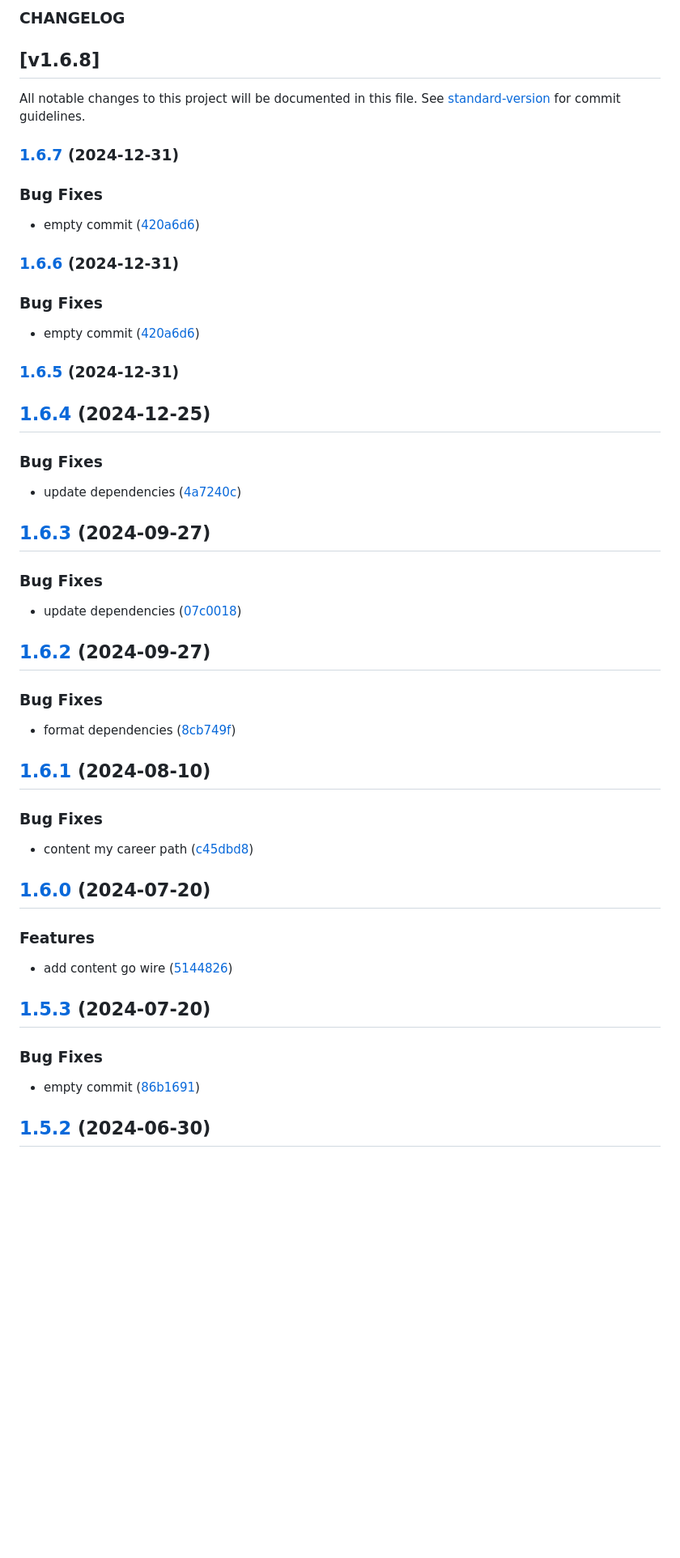
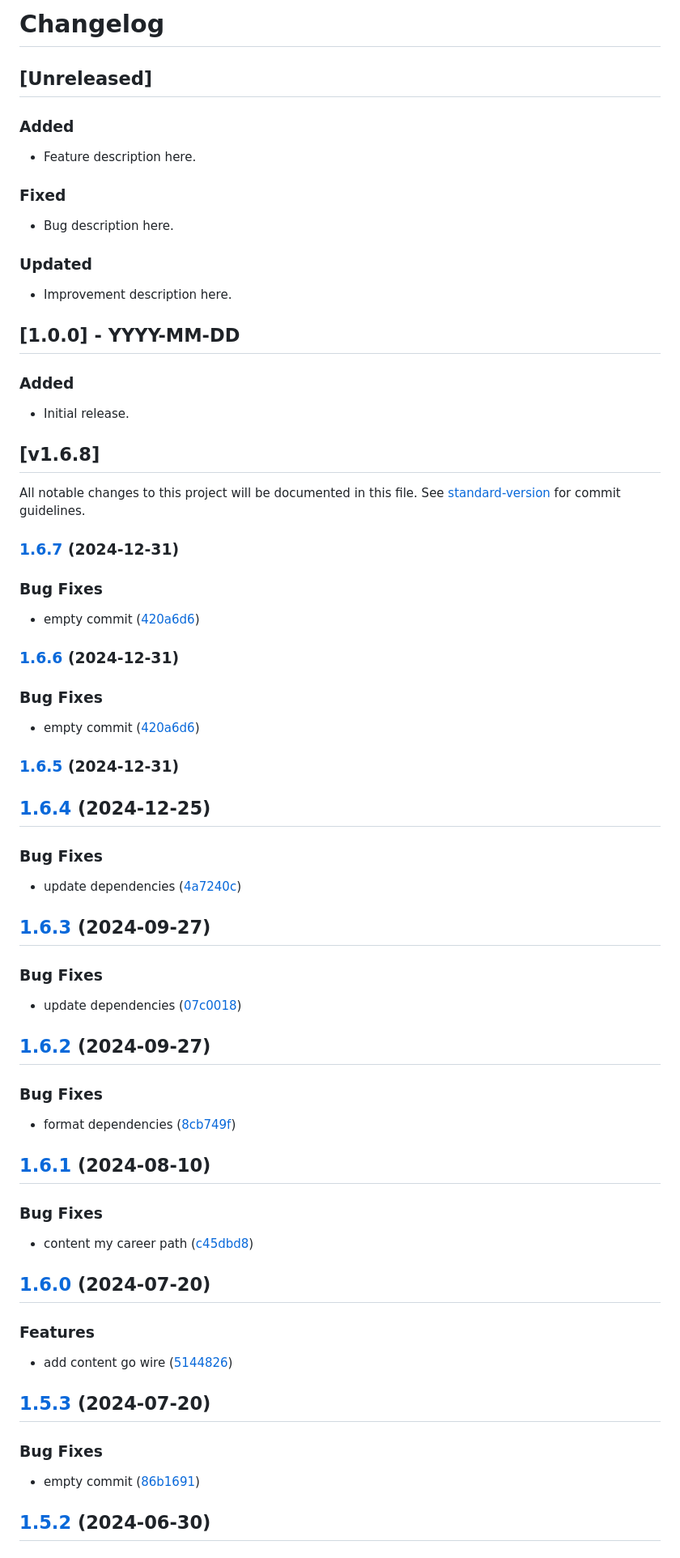
Before and after one commit to kittichanr/kittichanr-blog, a Markdown page: CHANGELOG.md, the part around the change printed below. Shown: that part at 81% size. Drawn GitHub-style; blank space fills up the shorter version.

```diff
--- a/CHANGELOG.md
+++ b/CHANGELOG.md
@@ -1,4 +1,24 @@
-### CHANGELOG
+# Changelog
+
+## [Unreleased]
+
+### Added
+
+- Feature description here.
+
+### Fixed
+
+- Bug description here.
+
+### Updated
+
+- Improvement description here.
+
+## [1.0.0] - YYYY-MM-DD
+
+### Added
+
+- Initial release.
 
 ## [v1.6.8]
 
@@ -8,13 +28,13 @@ All notable changes to this project will be documented in this file. See [standa
 
 ### Bug Fixes
 
-* empty commit ([420a6d6](https://github.com/kittichanr/kittichanr-blog/commit/420a6d657b9dd7faba6096289d4b3e973ed03e0f))
+- empty commit ([420a6d6](https://github.com/kittichanr/kittichanr-blog/commit/420a6d657b9dd7faba6096289d4b3e973ed03e0f))
 
 ### [1.6.6](https://github.com/kittichanr/kittichanr-blog/compare/v1.6.5...v1.6.6) (2024-12-31)
 
 ### Bug Fixes
 
-* empty commit ([420a6d6](https://github.com/kittichanr/kittichanr-blog/commit/420a6d657b9dd7faba6096289d4b3e973ed03e0f))
+- empty commit ([420a6d6](https://github.com/kittichanr/kittichanr-blog/commit/420a6d657b9dd7faba6096289d4b3e973ed03e0f))
 
 ### [1.6.5](https://github.com/kittichanr/kittichanr-blog/compare/v1.6.6...v1.6.5) (2024-12-31)
 
@@ -22,37 +42,37 @@ All notable changes to this project will be documented in this file. See [standa
 
 ### Bug Fixes
 
-* update dependencies ([4a7240c](https://github.com/kittichanr/kittichanr-blog/commit/4a7240c3f2dbea40a089c487ec4bc266e41eb799))
+- update dependencies ([4a7240c](https://github.com/kittichanr/kittichanr-blog/commit/4a7240c3f2dbea40a089c487ec4bc266e41eb799))
 
 ## [1.6.3](https://github.com/kittichanr/kittichanr-blog/compare/v1.6.2...v1.6.3) (2024-09-27)
 
 ### Bug Fixes
 
-* update dependencies ([07c0018](https://github.com/kittichanr/kittichanr-blog/commit/07c001842016e94309e1bd385d697b99baa7001f))
+- update dependencies ([07c0018](https://github.com/kittichanr/kittichanr-blog/commit/07c001842016e94309e1bd385d697b99baa7001f))
 
 ## [1.6.2](https://github.com/kittichanr/kittichanr-blog/compare/v1.6.1...v1.6.2) (2024-09-27)
 
 ### Bug Fixes
 
-* format dependencies ([8cb749f](https://github.com/kittichanr/kittichanr-blog/commit/8cb749f2f82fd01e6ca8f553b4f52dc5c817ac1b))
+- format dependencies ([8cb749f](https://github.com/kittichanr/kittichanr-blog/commit/8cb749f2f82fd01e6ca8f553b4f52dc5c817ac1b))
 
 ## [1.6.1](https://github.com/kittichanr/kittichanr-blog/compare/v1.6.0...v1.6.1) (2024-08-10)
 
 ### Bug Fixes
 
-* content my career path ([c45dbd8](https://github.com/kittichanr/kittichanr-blog/commit/c45dbd86c1d35faf6448857c7d1fb3603f35daf1))
+- content my career path ([c45dbd8](https://github.com/kittichanr/kittichanr-blog/commit/c45dbd86c1d35faf6448857c7d1fb3603f35daf1))
 
 ## [1.6.0](https://github.com/kittichanr/kittichanr-blog/compare/v1.5.3...v1.6.0) (2024-07-20)
 
 ### Features
 
-* add content go wire ([5144826](https://github.com/kittichanr/kittichanr-blog/commit/51448266b075de5a31e44aa0f9b8f5f59f44945d))
+- add content go wire ([5144826](https://github.com/kittichanr/kittichanr-blog/commit/51448266b075de5a31e44aa0f9b8f5f59f44945d))
 
 ## [1.5.3](https://github.com/kittichanr/kittichanr-blog/compare/v1.5.2...v1.5.3) (2024-07-20)
 
 ### Bug Fixes
 
-* empty commit ([86b1691](https://github.com/kittichanr/kittichanr-blog/commit/86b1691a5102ccc995eccbf676db6b48486cf52a))
+- empty commit ([86b1691](https://github.com/kittichanr/kittichanr-blog/commit/86b1691a5102ccc995eccbf676db6b48486cf52a))
 
 ## [1.5.2](https://github.com/kittichanr/kittichanr-blog/compare/v1.5.1...v1.5.2) (2024-06-30)
 
```
Also changed, not shown: other parts of CHANGELOG.md (+21 -21 lines).
